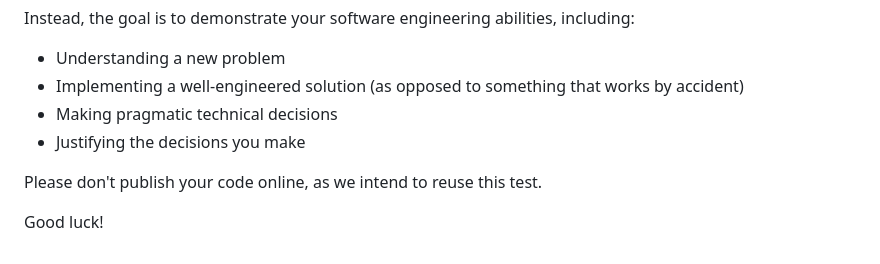
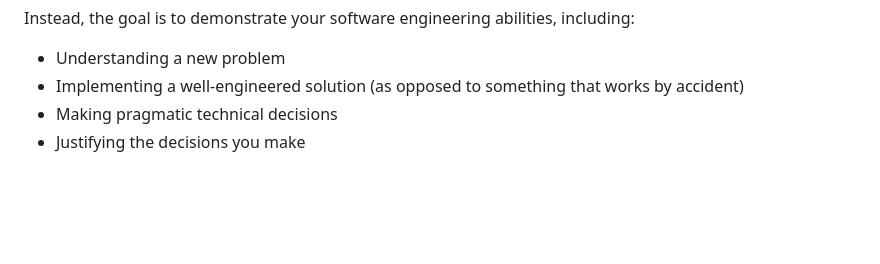
Before and after one commit to Mangesh-P/ChatMessages, a Markdown page: README.md, the part around the change. Rendered like a GitHub page; blank space fills up the shorter version.

```diff
--- a/README.md
+++ b/README.md
@@ -94,7 +94,3 @@ Instead, the goal is to demonstrate your software engineering abilities, includi
 - Implementing a well-engineered solution (as opposed to something that works by accident)
 - Making pragmatic technical decisions
 - Justifying the decisions you make
-
-Please don't publish your code online, as we intend to reuse this test.
-
-Good luck!
```
